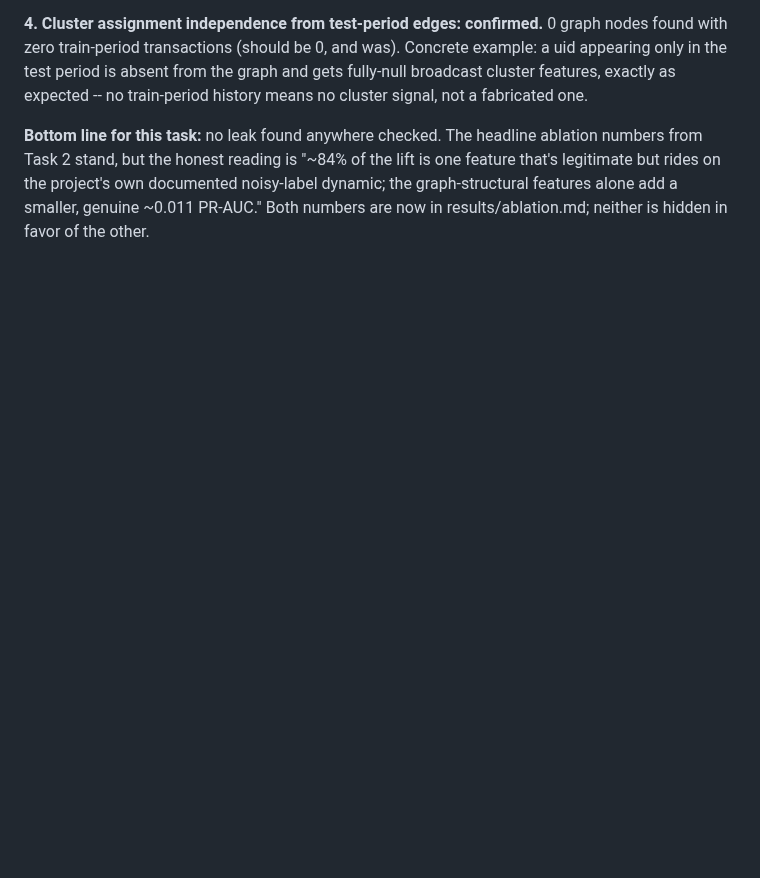
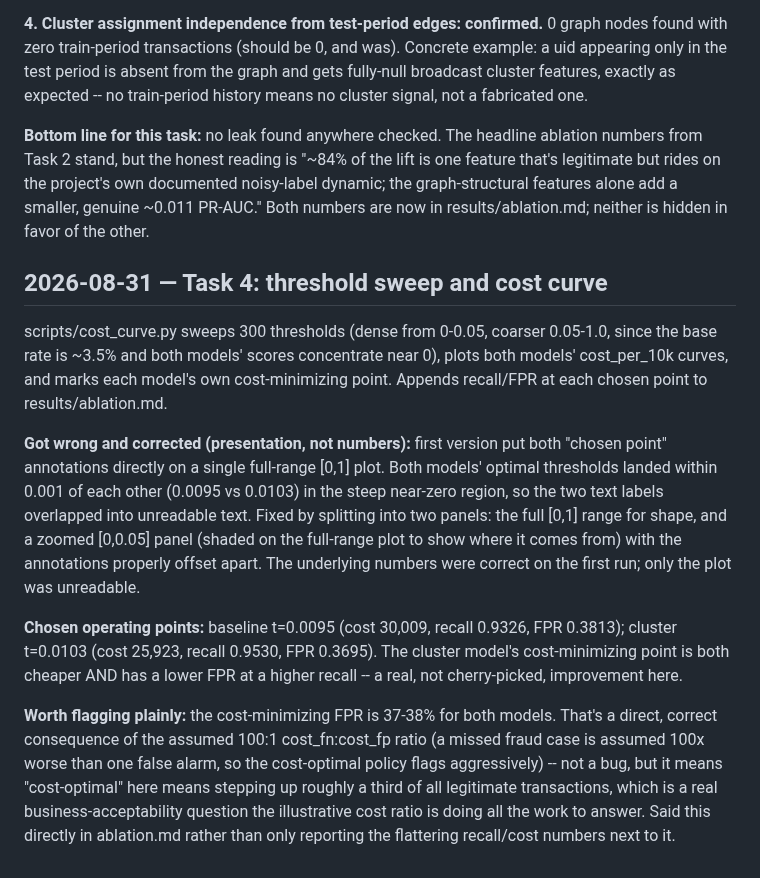
Before and after one commit to sohankanna/not-strangers, a Markdown page: DEVLOG.md, the part around the change. GitHub-like rendering; blank space fills up the shorter version.

```diff
--- a/DEVLOG.md
+++ b/DEVLOG.md
@@ -485,3 +485,36 @@ headline ablation numbers from Task 2 stand, but the honest reading is
 project's own documented noisy-label dynamic; the graph-structural
 features alone add a smaller, genuine ~0.011 PR-AUC." Both numbers are now
 in results/ablation.md; neither is hidden in favor of the other.
+
+## 2026-08-31 — Task 4: threshold sweep and cost curve
+
+scripts/cost_curve.py sweeps 300 thresholds (dense from 0-0.05, coarser
+0.05-1.0, since the base rate is ~3.5% and both models' scores concentrate
+near 0), plots both models' cost_per_10k curves, and marks each model's own
+cost-minimizing point. Appends recall/FPR at each chosen point to
+results/ablation.md.
+
+**Got wrong and corrected (presentation, not numbers):** first version put
+both "chosen point" annotations directly on a single full-range [0,1] plot.
+Both models' optimal thresholds landed within 0.001 of each other
+(0.0095 vs 0.0103) in the steep near-zero region, so the two text labels
+overlapped into unreadable text. Fixed by splitting into two panels: the
+full [0,1] range for shape, and a zoomed [0,0.05] panel (shaded on the
+full-range plot to show where it comes from) with the annotations properly
+offset apart. The underlying numbers were correct on the first run; only
+the plot was unreadable.
+
+**Chosen operating points:** baseline t=0.0095 (cost 30,009, recall 0.9326,
+FPR 0.3813); cluster t=0.0103 (cost 25,923, recall 0.9530, FPR 0.3695). The
+cluster model's cost-minimizing point is both cheaper AND has a lower FPR
+at a higher recall -- a real, not cherry-picked, improvement here.
+
+**Worth flagging plainly:** the cost-minimizing FPR is 37-38% for both
+models. That's a direct, correct consequence of the assumed 100:1
+cost_fn:cost_fp ratio (a missed fraud case is assumed 100x worse than one
+false alarm, so the cost-optimal policy flags aggressively) -- not a bug,
+but it means "cost-optimal" here means stepping up roughly a third of all
+legitimate transactions, which is a real business-acceptability question
+the illustrative cost ratio is doing all the work to answer. Said this
+directly in ablation.md rather than only reporting the flattering
+recall/cost numbers next to it.
```
Also changed, not shown: results/ablation.md (+13 -0 lines), results/cost_curve.png (added), 1 other file.
